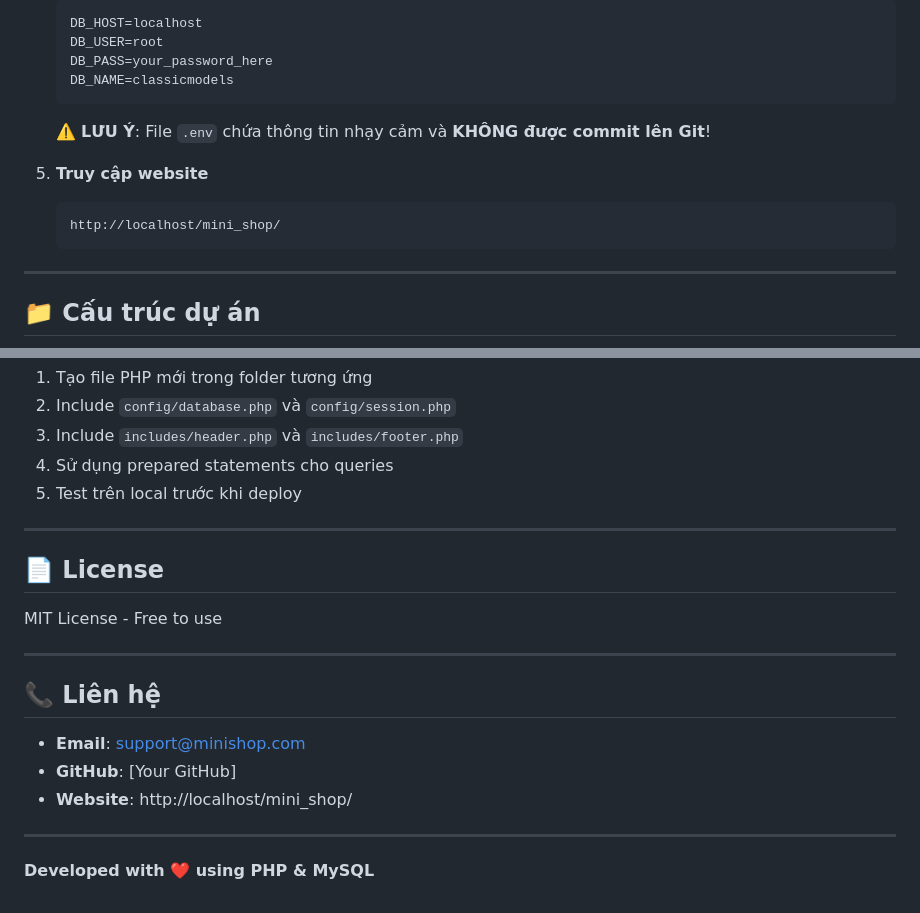
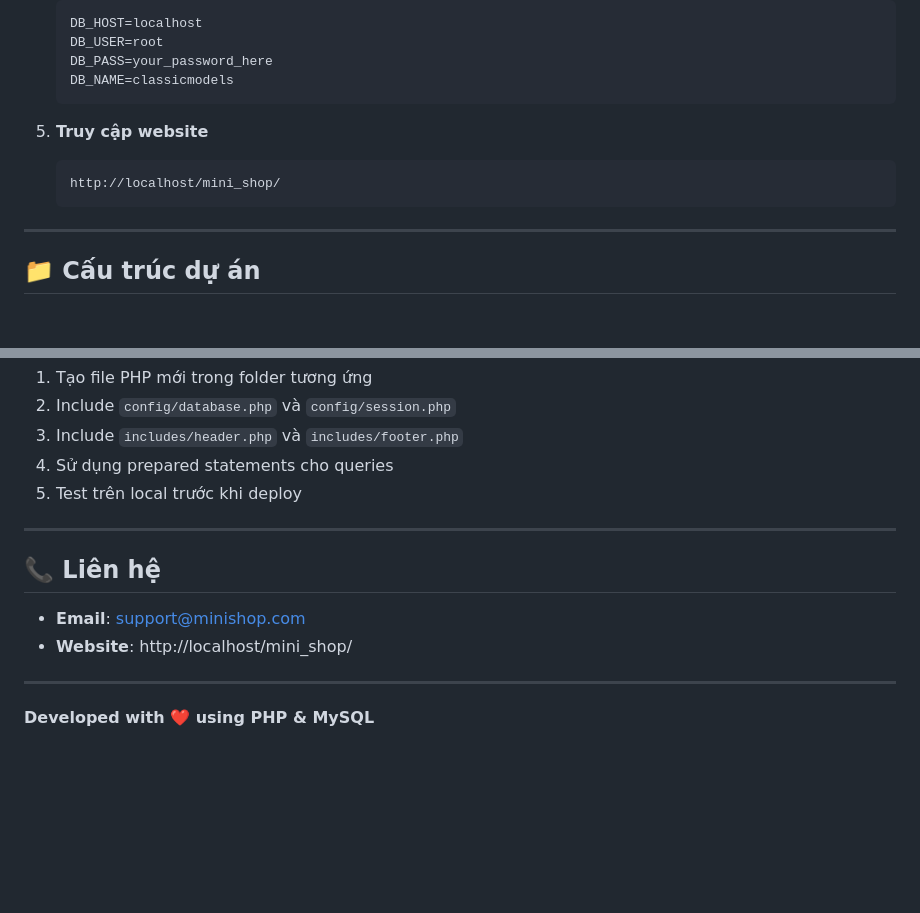
Before and after one commit to Lucdpt3105/MiniProjectVehicleEcommerce, a Markdown page: README.md, 2 parts joined by grey strips. Drawn GitHub-style; blank space fills up the shorter version.

````diff
--- a/README.md
+++ b/README.md
@@ -113,14 +103,10 @@ Hệ thống thương mại điện tử đầy đủ được xây dựng bằn
    DB_PASS=your_password_here
    DB_NAME=classicmodels
    ```
-
-   ⚠️ **LƯU Ý**: File `.env` chứa thông tin nhạy cảm và **KHÔNG được commit lên Git**!
-
 4. **Truy cập website**
    ```
    http://localhost/mini_shop/
    ```
-
 ---
 
 ## 📁 Cấu trúc dự án
@@ -343,18 +288,9 @@ Solution: Thêm dữ liệu vào bảng product_images
 
 ---
 
-## 📄 License
-
-MIT License - Free to use
-
----
-
 ## 📞 Liên hệ
 
 - **Email**: support@minishop.com
-- **GitHub**: [Your GitHub]
 - **Website**: http://localhost/mini_shop/
-
 ---
-
 **Developed with ❤️ using PHP & MySQL**
````
Also changed, not shown: other parts of README.md (+0 -51 lines).
